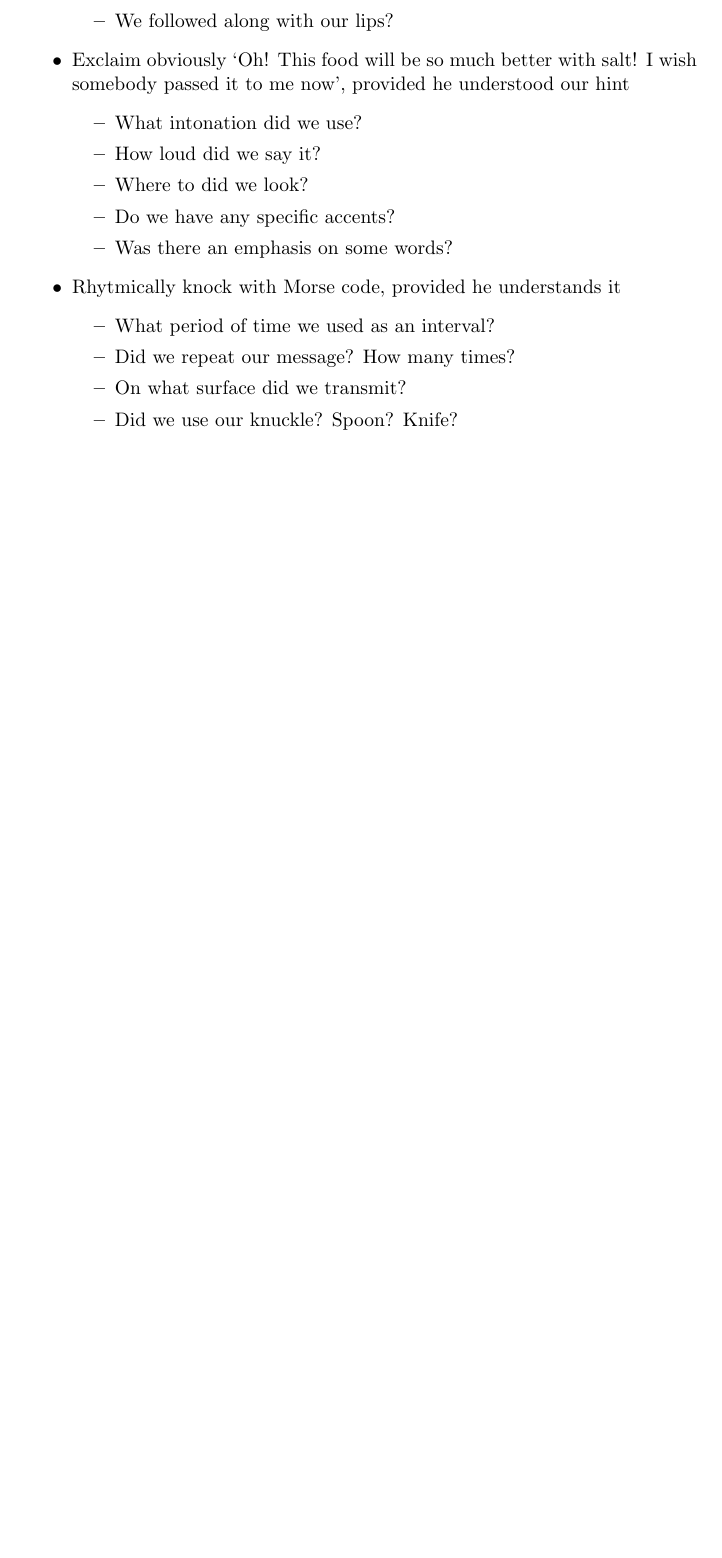
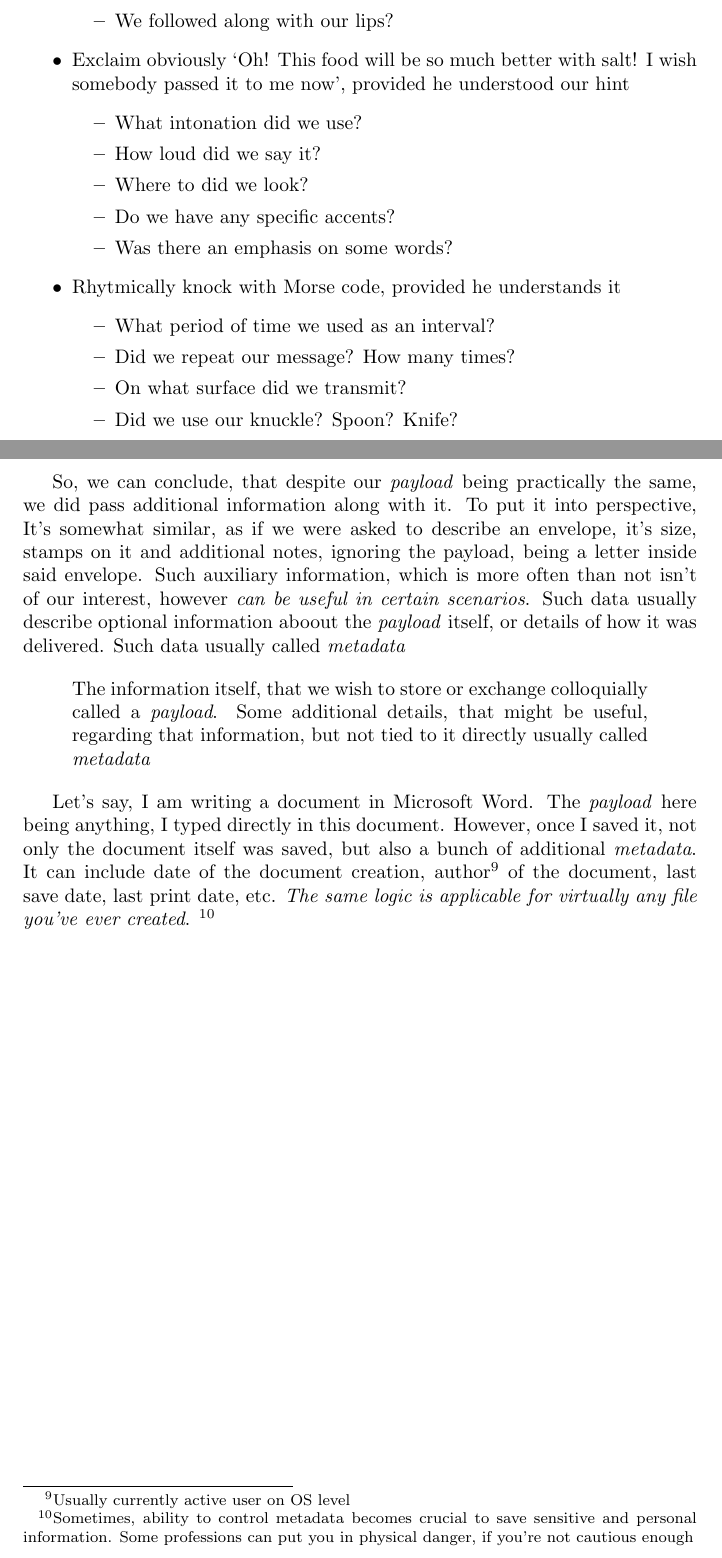
Before and after one commit to anuarkaliyev23/what-is-programming-essay, a LaTeX paper (programming-introduction.tex): part of page 7 of 7 before the commit and two parts of pages 7 and 8 of 10 after it, the two joined at a grey line, cut so that both start at the same text, the shorter picture padded with empty space. Compiled offline with pdfLaTeX.

Commit message:
Finish information subsection. Adding general outline of the document

```diff
--- a/programming-introduction.tex
+++ b/programming-introduction.tex
@@ -208,3 +208,19 @@
                 \end{itemize}
             \end{itemize}
 
+            So, we can conclude, that despite our \emph{payload} being practically the same, we did pass additional information along with it. To put it into perspective,
+            It's somewhat similar, as if we were asked to describe an envelope, it's size, stamps on it and additional notes, ignoring the payload, being a letter inside
+            said envelope. Such auxiliary information, which is more often than not isn't of our interest, however \emph{can be useful in certain scenarios}. Such data
+            usually describe optional information aboout the \emph{payload} itself, or details of how it was delivered. Such data usually called \emph{metadata}
+
+            \begin{quote}
+                The information itself, that we wish to store or exchange colloquially called a \emph{payload}. Some additional details, that might be useful, regarding
+                that information, but not tied to it directly usually called \emph{metadata}
+            \end{quote}
+
+            Let's say, I am writing a document in Microsoft Word. The \emph{payload} here being anything, I typed directly in this document. However, once I saved it, not
+            only the document itself was saved, but also a bunch of additional \emph{metadata}. It can include date of the document creation,
+            author\footnote{Usually currently active user on OS level} of the document, last save date, last print date, etc. \emph{The same logic is applicable for virtually
+            any file you've ever created}.
+            \footnote{Sometimes, ability to control metadata becomes crucial to save sensitive and personal information.
+            Some professions can put you in physical danger, if you're not cautious enough} \par
```
Also changed, not shown: programming-introduction.pdf, programming-introduction.tex (17 more changed lines).
